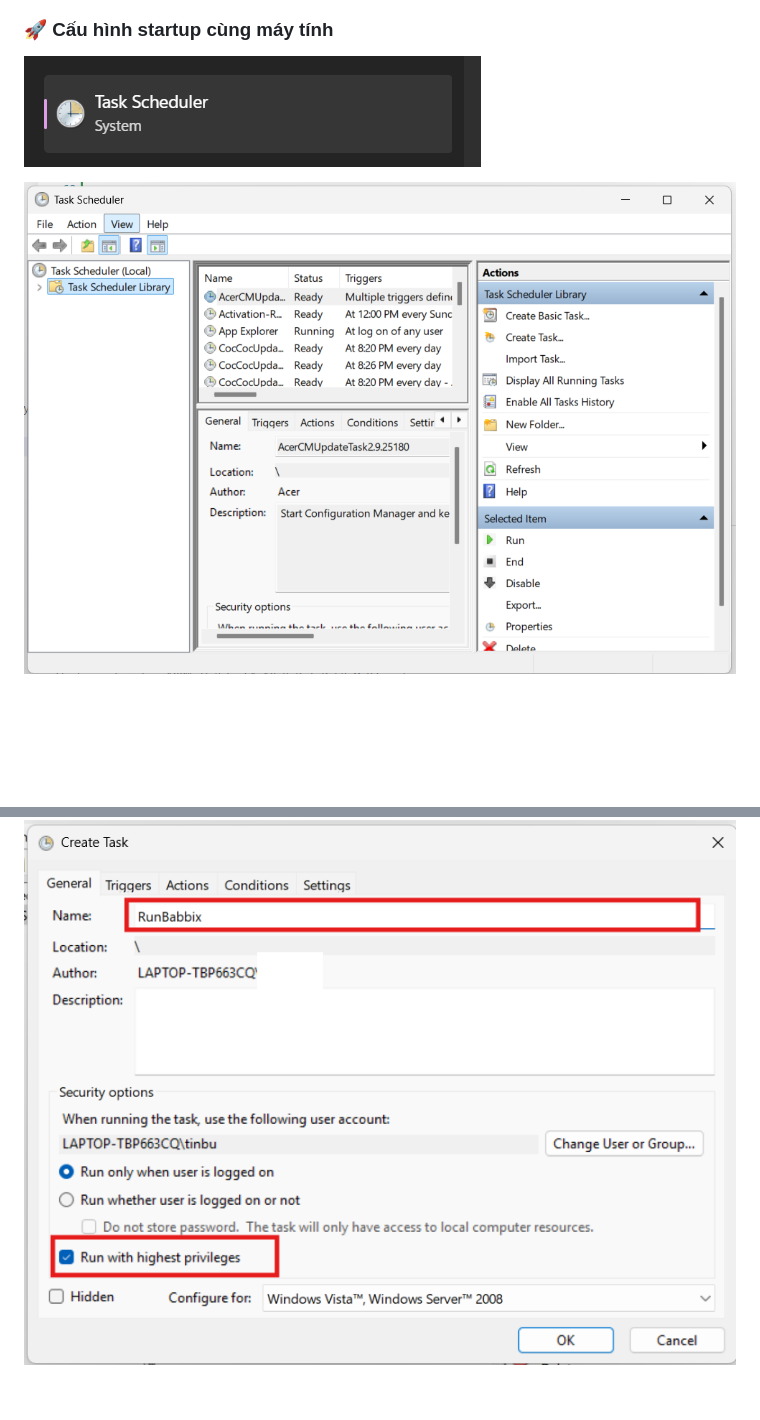
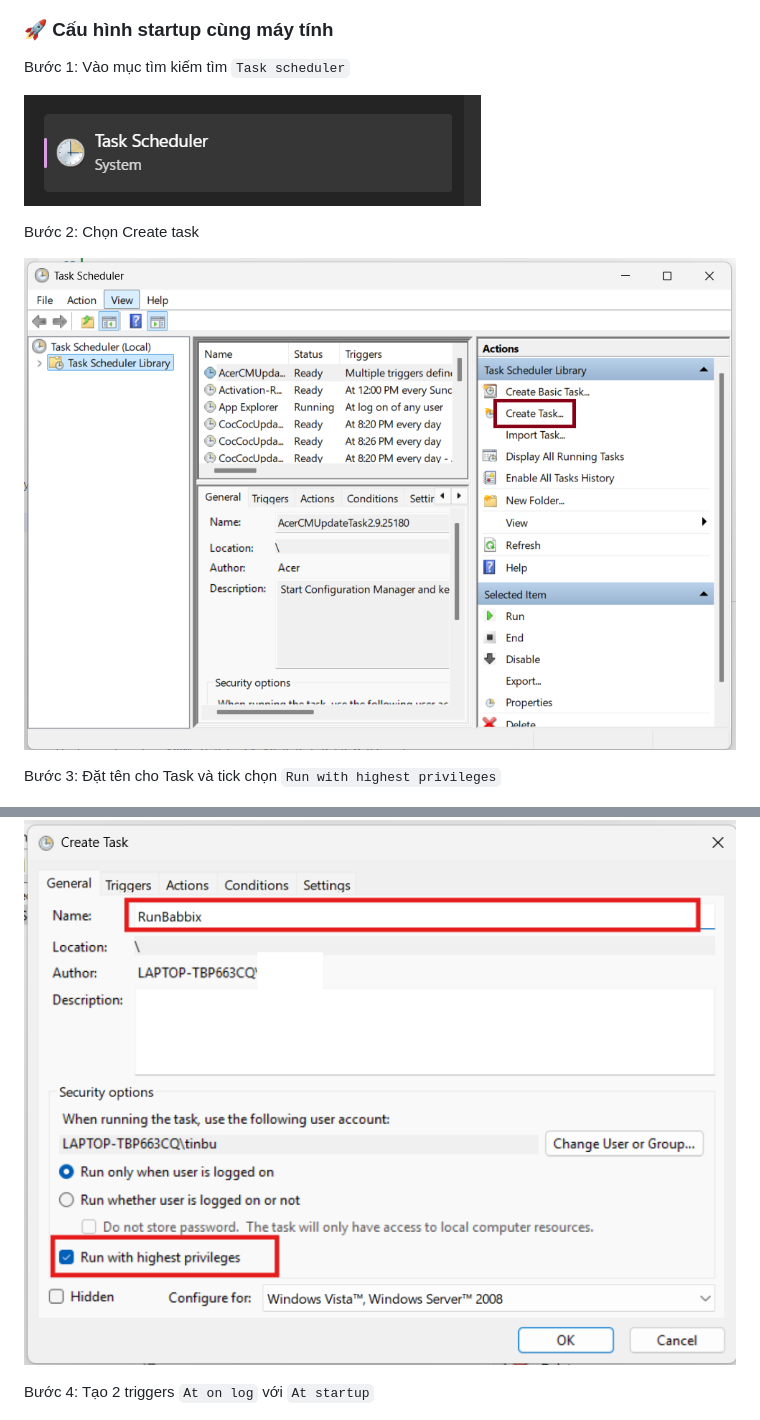
Before and after one commit to pwtarbe204/monitor_system_cusc_2025, a Markdown page: README.md, 2 parts joined by grey strips. Rendered like a GitHub page; pictures changed too: images/12.png; blank space fills up the shorter version.

````diff
--- a/README.md
+++ b/README.md
@@ -66,11 +66,19 @@ Giải nén file zip vừa tải ta sẽ được như thế này:
 
 ### 🚀 Cấu hình startup cùng máy tính
 
+Bước 1: Vào mục tìm kiếm tìm ```Task scheduler```
+
 ![](images/11.png)
+
+Bước 2: Chọn Create task
 
 ![](images/12.png)
 
+Bước 3: Đặt tên cho Task và tick chọn ```Run with highest privileges```
+
 ![](images/13.png)
+
+Bước 4: Tạo 2 triggers ```At on log``` với ```At startup```
 
 ![](images/14.png)
 
````
Also changed, not shown: other parts of README.md (+4 -0 lines).
